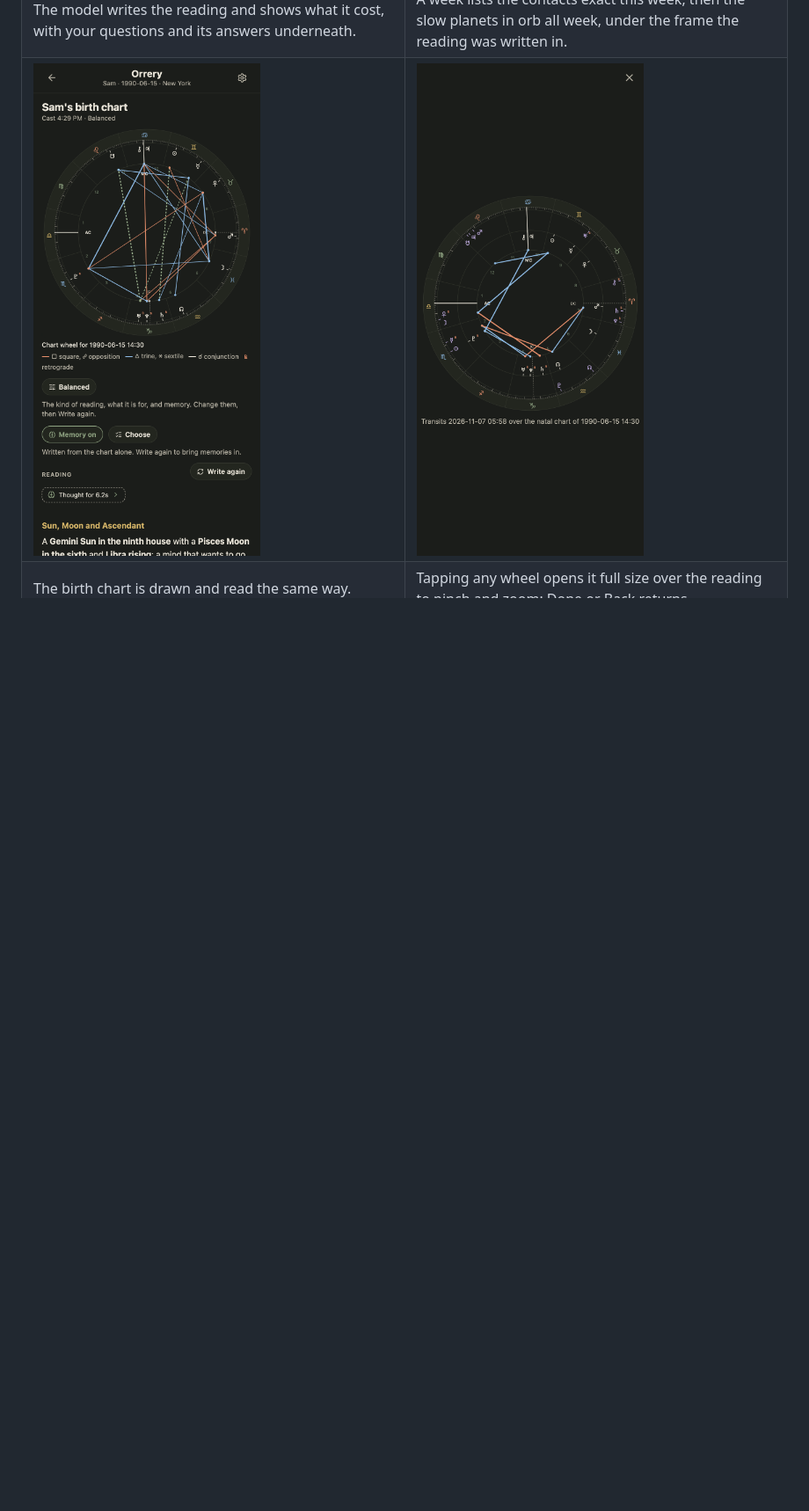
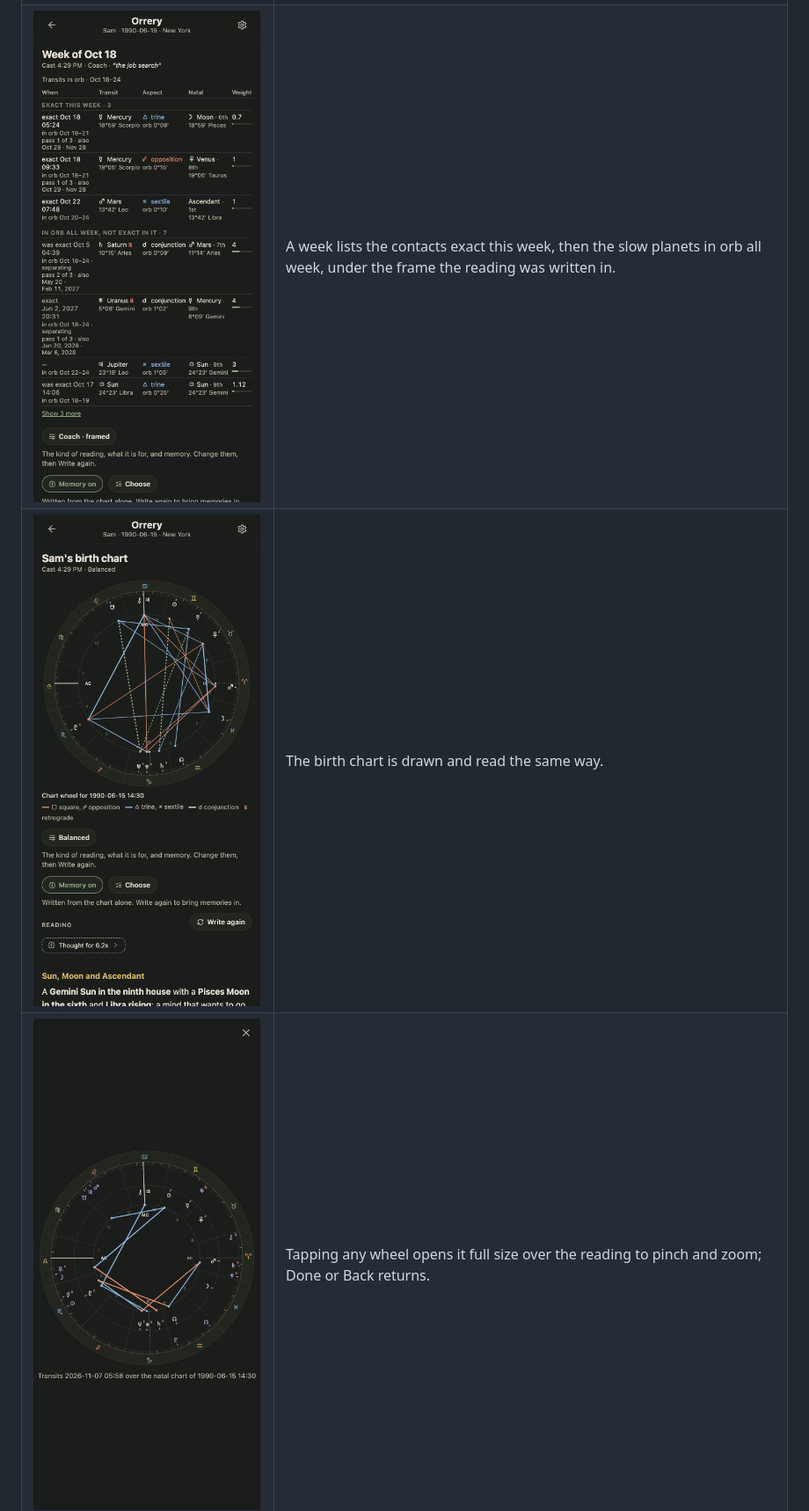
Before and after one commit to akuttruff/orrery, a Markdown page: README.md, the part around one of its changes. Shown at 88% size. Drawn GitHub-style; blank space fills up the shorter version.

```diff
--- a/README.md
+++ b/README.md
@@ -30,14 +30,14 @@ streamed in and kept. No accounts, no cloud.
   </tr>
   <tr>
-    <td>The model writes the reading and shows what it cost, with your questions and its answers underneath.</td>
+    <td width="260"><img width="260" src="docs/screenshots/week-phone.png" alt="A week's transits in two groups" /></td>
     <td>A week lists the contacts exact this week, then the slow planets in orb all week, under the frame the reading was written in.</td>
   </tr>
   <tr>
-    <td><img src="docs/screenshots/natal-phone.png" alt="The birth chart" /></td>
-    <td><img src="docs/screenshots/wheel-phone.png" alt="A wheel full size, with a close button" /></td>
+    <td width="260"><img width="260" src="docs/screenshots/natal-phone.png" alt="The birth chart" /></td>
+    <td>The birth chart is drawn and read the same way.</td>
   </tr>
   <tr>
-    <td>The birth chart is drawn and read the same way.</td>
+    <td width="260"><img width="260" src="docs/screenshots/wheel-phone.png" alt="A wheel full size, with a close button" /></td>
     <td>Tapping any wheel opens it full size over the reading to pinch and zoom; Done or Back returns.</td>
   </tr>
   <tr>
```
Also changed, not shown: other parts of README.md (+8 -8 lines).
